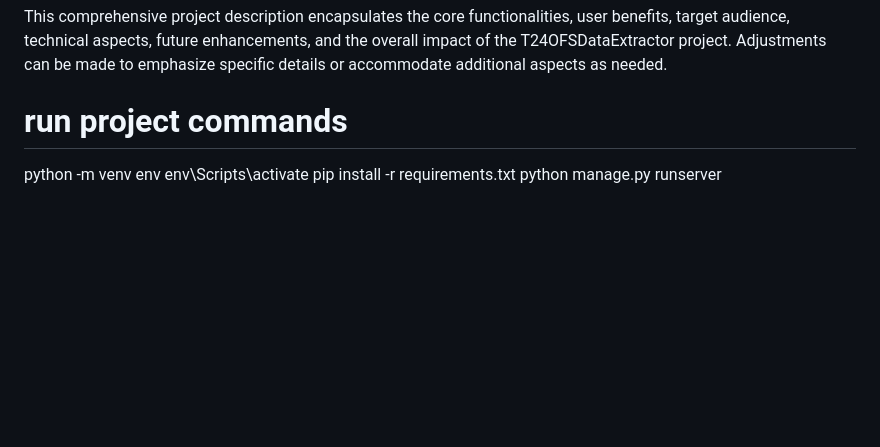
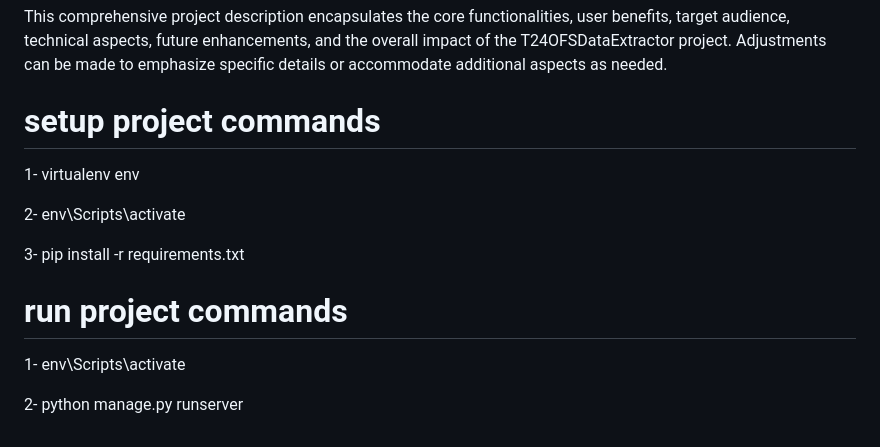
Before and after one commit to Mohamedallam1233/T24-data-extraction, a Markdown page: README.md, the part around the change. Drawn GitHub-style; blank space fills up the shorter version.

```diff
--- a/README.md
+++ b/README.md
@@ -61,8 +61,17 @@ T24OFSDataExtractor aims to revolutionize the way users interact with T24 by sim
 
 This comprehensive project description encapsulates the core functionalities, user benefits, target audience, technical aspects, future enhancements, and the overall impact of the T24OFSDataExtractor project. Adjustments can be made to emphasize specific details or accommodate additional aspects as needed.
 
-# run project commands
-python -m venv env
-env\Scripts\activate
-pip install -r requirements.txt
-python manage.py runserver
+# setup  project commands
+1- virtualenv env
+
+2- env\Scripts\activate
+
+3- pip install -r requirements.txt
+
+
+
+# run  project commands
+
+1- env\Scripts\activate
+
+2- python manage.py runserver
```
